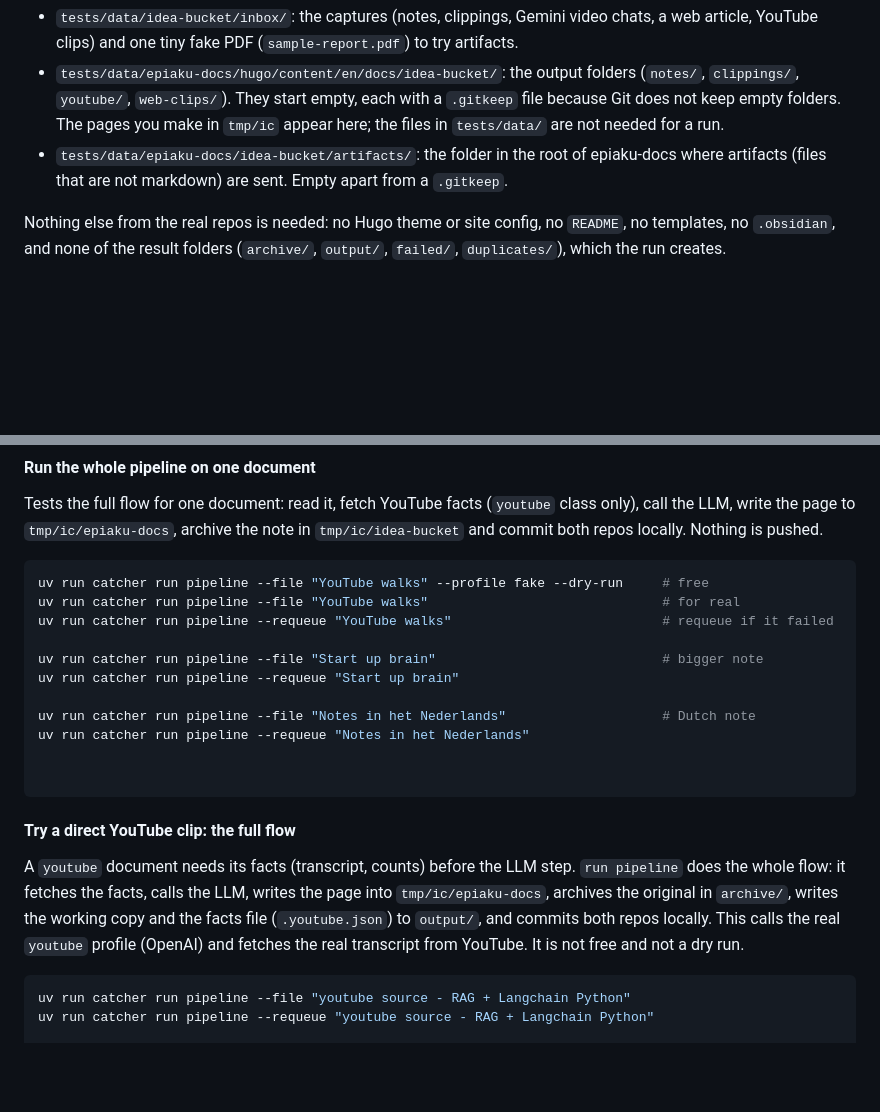
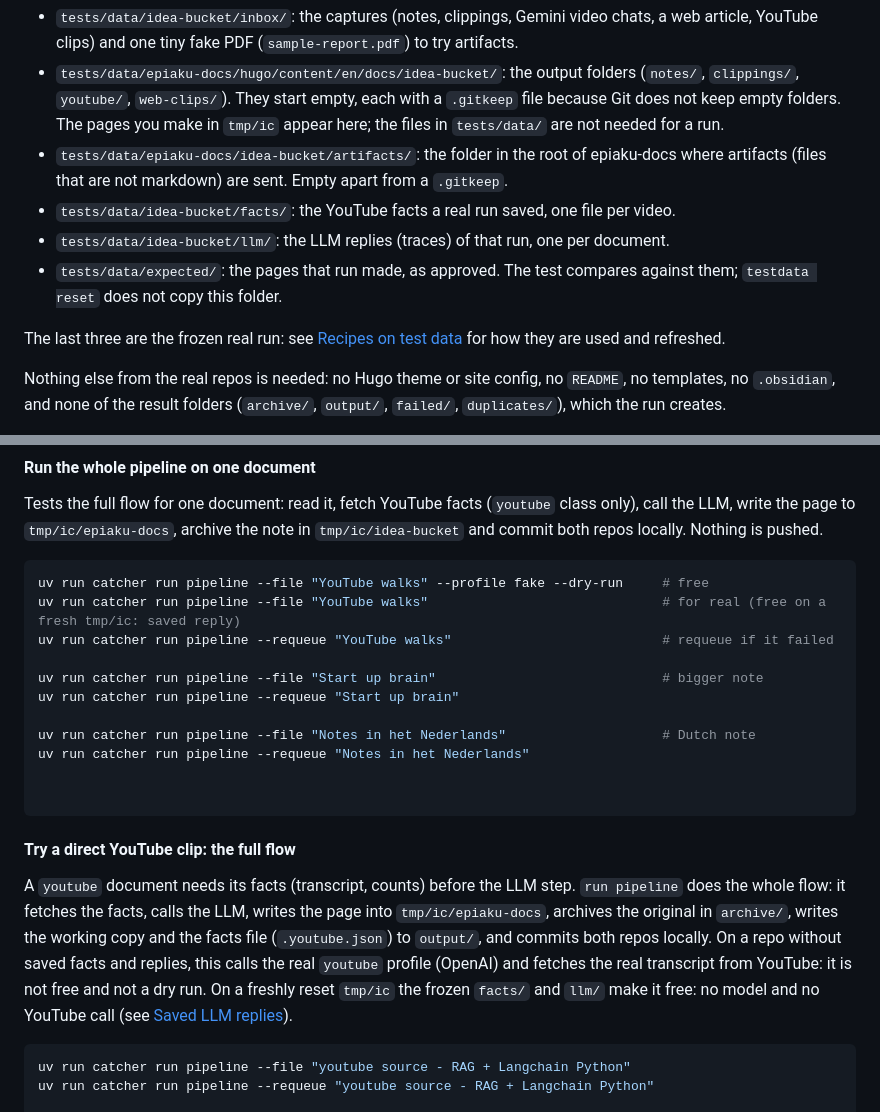
Before and after one commit to epiaku/idea-catcher, a Markdown page: docs/idea-catcher-how-to-run.md, 2 parts joined by grey strips. Rendered like a GitHub page; blank space fills up the shorter version.

Commit message:
docs: polish the YouTube recipe and the test data section
Co-Authored-By: Claude Sonnet 5.5 <noreply@anthropic.com>

````diff
--- a/docs/idea-catcher-how-to-run.md
+++ b/docs/idea-catcher-how-to-run.md
@@ -372,6 +372,11 @@ It lives in `tests/data/` in the idea-catcher repo and holds only the folders th
 - `tests/data/idea-bucket/inbox/`: the captures (notes, clippings, Gemini video chats, a web article, YouTube clips) and one tiny fake PDF (`sample-report.pdf`) to try artifacts.
 - `tests/data/epiaku-docs/hugo/content/en/docs/idea-bucket/`: the output folders (`notes/`, `clippings/`, `youtube/`, `web-clips/`). They start empty, each with a `.gitkeep` file because Git does not keep empty folders. The pages you make in `tmp/ic` appear here; the files in `tests/data/` are not needed for a run.
 - `tests/data/epiaku-docs/idea-bucket/artifacts/`: the folder in the root of epiaku-docs where artifacts (files that are not markdown) are sent. Empty apart from a `.gitkeep`.
+- `tests/data/idea-bucket/facts/`: the YouTube facts a real run saved, one file per video.
+- `tests/data/idea-bucket/llm/`: the LLM replies (traces) of that run, one per document.
+- `tests/data/expected/`: the pages that run made, as approved. The test compares against them; `testdata reset` does not copy this folder.
+
+The last three are the frozen real run: see [Recipes on test data](#recipes-on-test-data) for how they are used and refreshed.
 
 Nothing else from the real repos is needed: no Hugo theme or site config, no `README`, no templates, no `.obsidian`, and none of the result folders (`archive/`, `output/`, `failed/`, `duplicates/`), which the run creates.
 
@@ -453,7 +458,7 @@ Tests the full flow for one document: read it, fetch YouTube facts (`youtube` cl
 
 ```bash
 uv run catcher run pipeline --file "YouTube walks" --profile fake --dry-run     # free
-uv run catcher run pipeline --file "YouTube walks"                              # for real
+uv run catcher run pipeline --file "YouTube walks"                              # for real (free on a fresh tmp/ic: saved reply)
 uv run catcher run pipeline --requeue "YouTube walks"                           # requeue if it failed
 
 uv run catcher run pipeline --file "Start up brain"                             # bigger note
@@ -467,7 +472,7 @@ uv run catcher run pipeline --requeue "Notes in het Nederlands"
 
 #### Try a direct YouTube clip: the full flow
 
-A `youtube` document needs its facts (transcript, counts) before the LLM step. `run pipeline` does the whole flow: it fetches the facts, calls the LLM, writes the page into `tmp/ic/epiaku-docs`, archives the original in `archive/`, writes the working copy and the facts file (`.youtube.json`) to `output/`, and commits both repos locally. This calls the real `youtube` profile (OpenAI) and fetches the real transcript from YouTube. It is not free and not a dry run.
+A `youtube` document needs its facts (transcript, counts) before the LLM step. `run pipeline` does the whole flow: it fetches the facts, calls the LLM, writes the page into `tmp/ic/epiaku-docs`, archives the original in `archive/`, writes the working copy and the facts file (`.youtube.json`) to `output/`, and commits both repos locally. On a repo without saved facts and replies, this calls the real `youtube` profile (OpenAI) and fetches the real transcript from YouTube: it is not free and not a dry run. On a freshly reset `tmp/ic` the frozen `facts/` and `llm/` make it free: no model and no YouTube call (see [Saved LLM replies](#saved-llm-replies)).
 
 ```bash
 uv run catcher run pipeline --file "youtube source - RAG + Langchain Python"
````
